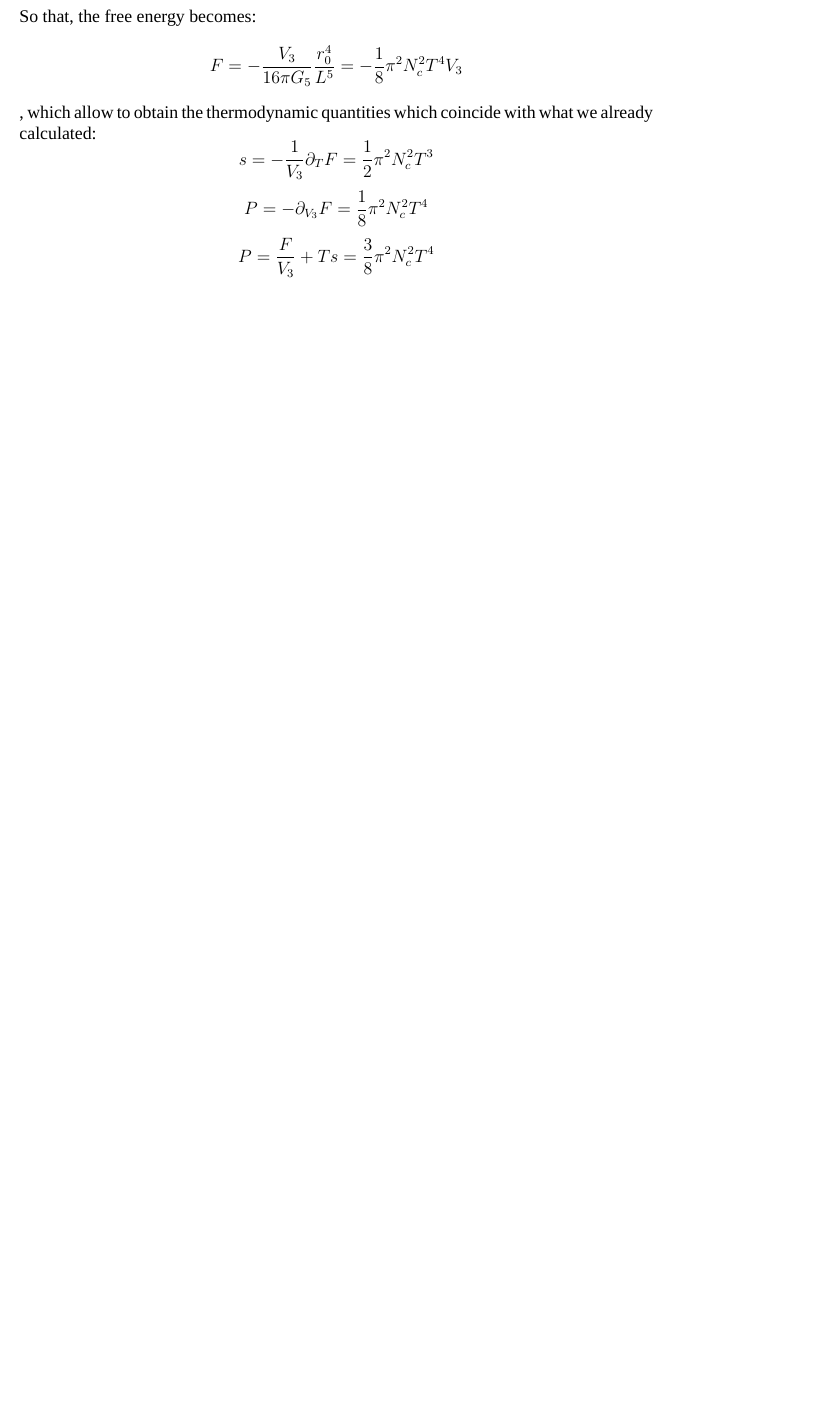
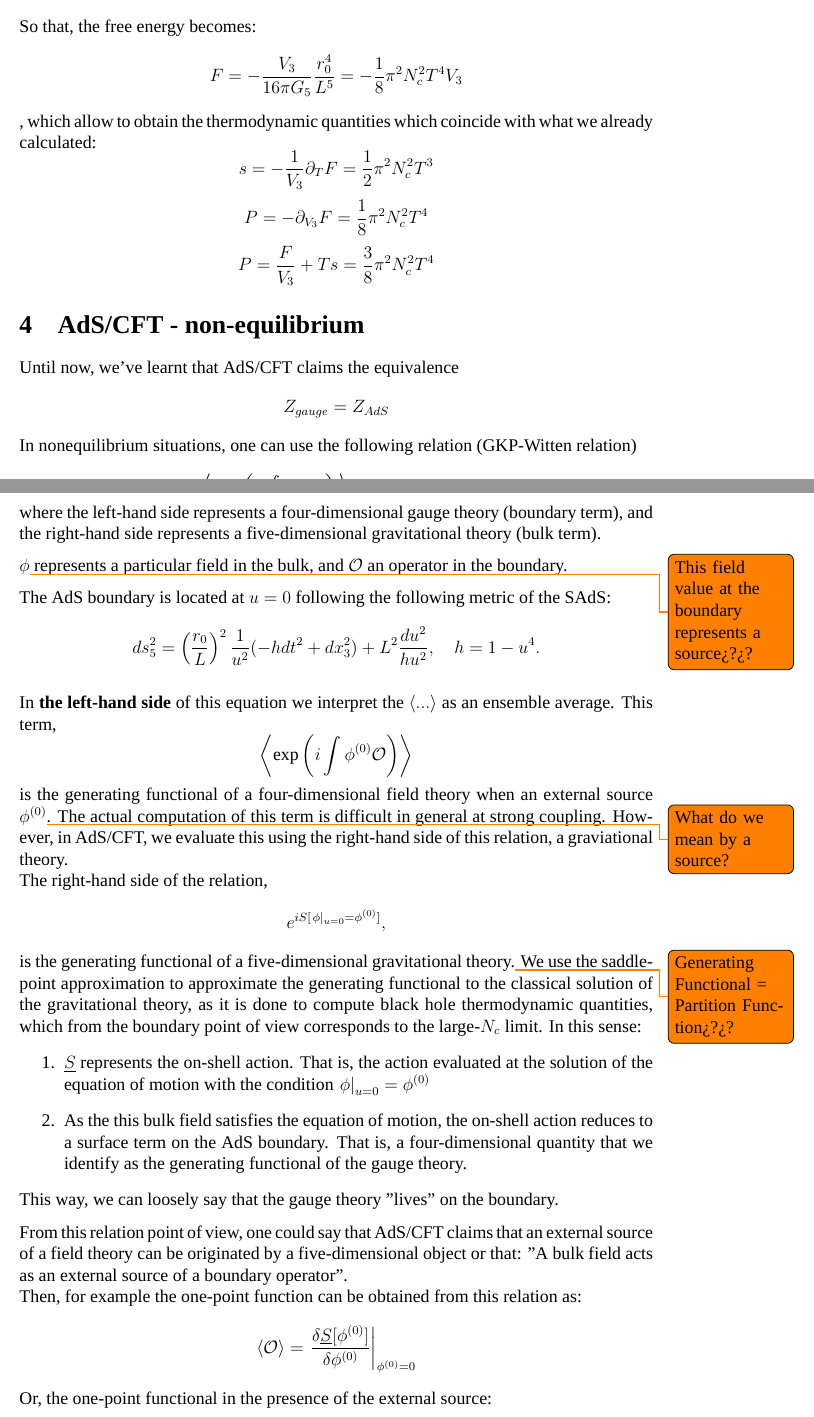
Before and after one commit to JosemaGIT/TFM-Draft, a LaTeX document (main.tex): part of page 14 of 14 before the commit and two parts of pages 14 and 15 of 16 after it, the two joined at a grey line, cut so that both start at the same text, the shorter picture padded with empty space. Compiled offline with XeLaTeX; a missing font is replaced by an installed copy or a similar font.

```diff
--- a/main.tex
+++ b/main.tex
@@ -670,3 +670,56 @@
     P = \frac{F}{V_3} +Ts = \frac{3}{8}\pi^2 N_c^2 T^4
 \]
 
+\section{AdS/CFT - non-equilibrium}
+
+Until now, we've learnt that AdS/CFT claims the equivalence
+\[
+    Z_{gauge} = Z_{AdS}
+\]
+In nonequilibrium situations, one can use the following relation (GKP-Witten relation)
+\[
+    \left\langle\exp\left(i\int \phi^{(0)} \mathcal{O}\right)\right\rangle = e^{iS[\left.\phi\right|_{u=0}=\phi^{(0)}]},
+\]
+
+where the left-hand side represents a four-dimensional gauge theory (boundary term), and the right-hand side represents a five-dimensional gravitational theory (bulk term).
+
+\vspace{.25cm}
+
+$\phi$\todo{This field value at the boundary represents a source¿?¿?} represents a particular field in the bulk, and $\mathcal{O}$ an operator in the boundary.
+
+\vspace{.25cm}
+
+The AdS boundary is located at $u=0$ following the following metric of the SAdS:
+\[
+    ds_5^2=\left(\frac{r_0}{L}\right)^2 \frac{1}{u^2}(-hdt^2+dx_3^2) + L^2 \frac{du^2}{hu^2}, ~~~~ h = 1-u^4.
+\]
+
+\vspace{.25cm}
+
+In \textbf{the left-hand side} of this equation we interpret the $\langle...\rangle$ as an ensemble average. This term,
+\[
+    \left\langle\exp\left(i\int \phi^{(0)} \mathcal{O}\right)\right\rangle
+\]
+is the generating functional of a four-dimensional field theory when an external source $\phi^{(0)}$\todo{What do we mean by a source?}. The actual computation of this term is difficult in general at strong coupling. However, in AdS/CFT, we evaluate this using the right-hand side of this relation, a graviational theory.
+
+The right-hand side of the relation,
+\[
+    e^{iS[\left.\phi\right|_{u=0}=\phi^{(0)}]},
+\]
+is the generating functional of a five-dimensional gravitational theory.\todo{Generating Functional = Partition Function¿?¿?} We use the saddle-point approximation to approximate the generating functional to the classical solution of the gravitational theory, as it is done to compute black hole thermodynamic quantities, which from the boundary point of view corresponds to the large-$N_c$ limit. In this sense:
+\begin{enumerate}
+    \item $\underline{S}$ represents the on-shell action. That is, the action evaluated at the solution of the equation of motion with the condition $\left.\phi\right|_{u=0}=\phi^{(0)}$
+    \item As the this bulk field satisfies the equation of motion, the on-shell action reduces to a surface term on the AdS boundary. That is, a four-dimensional quantity that we identify as the generating functional of the gauge theory.
+\end{enumerate}
+
+This way, we can loosely say that the gauge theory "lives" on the boundary.
+
+\vspace{.25cm}
+
+From this relation point of view, one could say that AdS/CFT claims that an external source of a field theory can be originated by a five-dimensional object or that: "A bulk field acts as an external source of a boundary operator".
+
+Then, for example the one-point function can be obtained from this relation as:
+\[
+    \langle\mathcal{O}\rangle = \left.\frac{\delta \underline{S}[\phi^{(0)}]}{\delta\phi^{(0)}}\right|_{\phi^{(0)}=0}
+\]
+Or, the one-point functional in the presence of the external source:
```
Also changed, not shown: main.tex (27 more changed lines).
